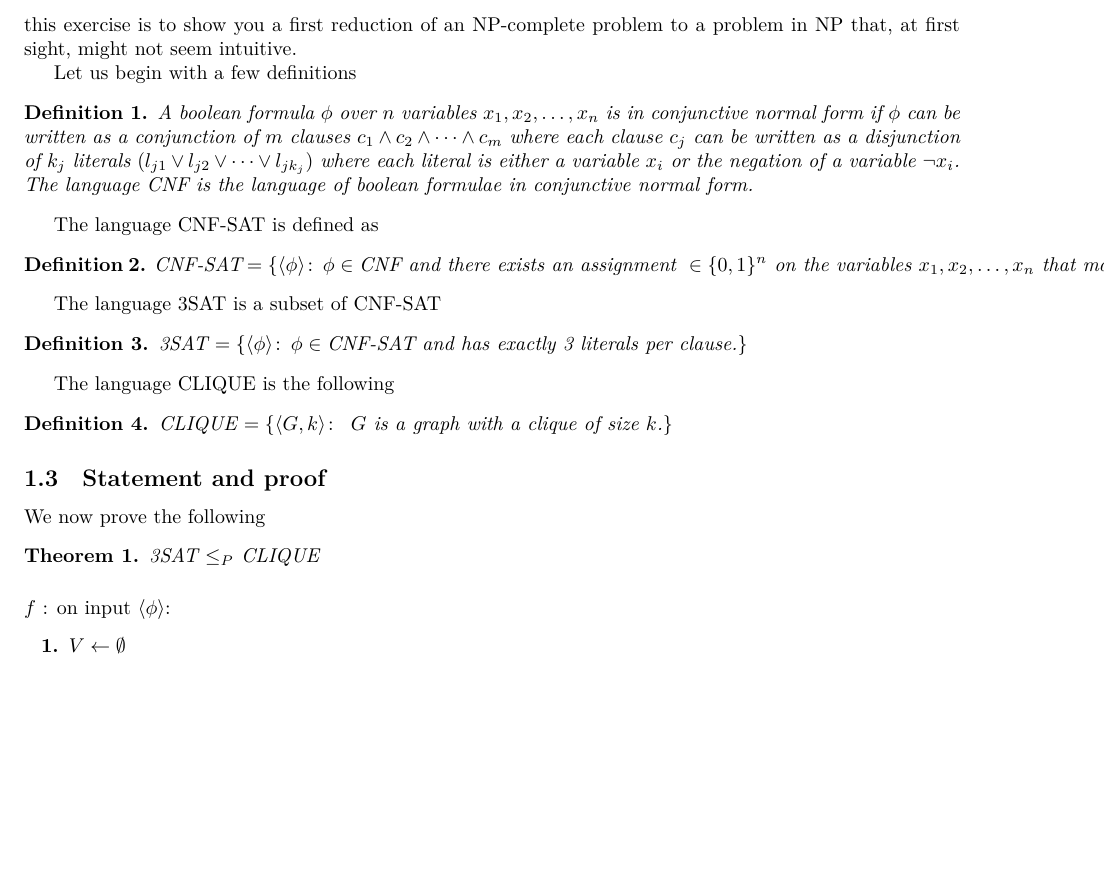
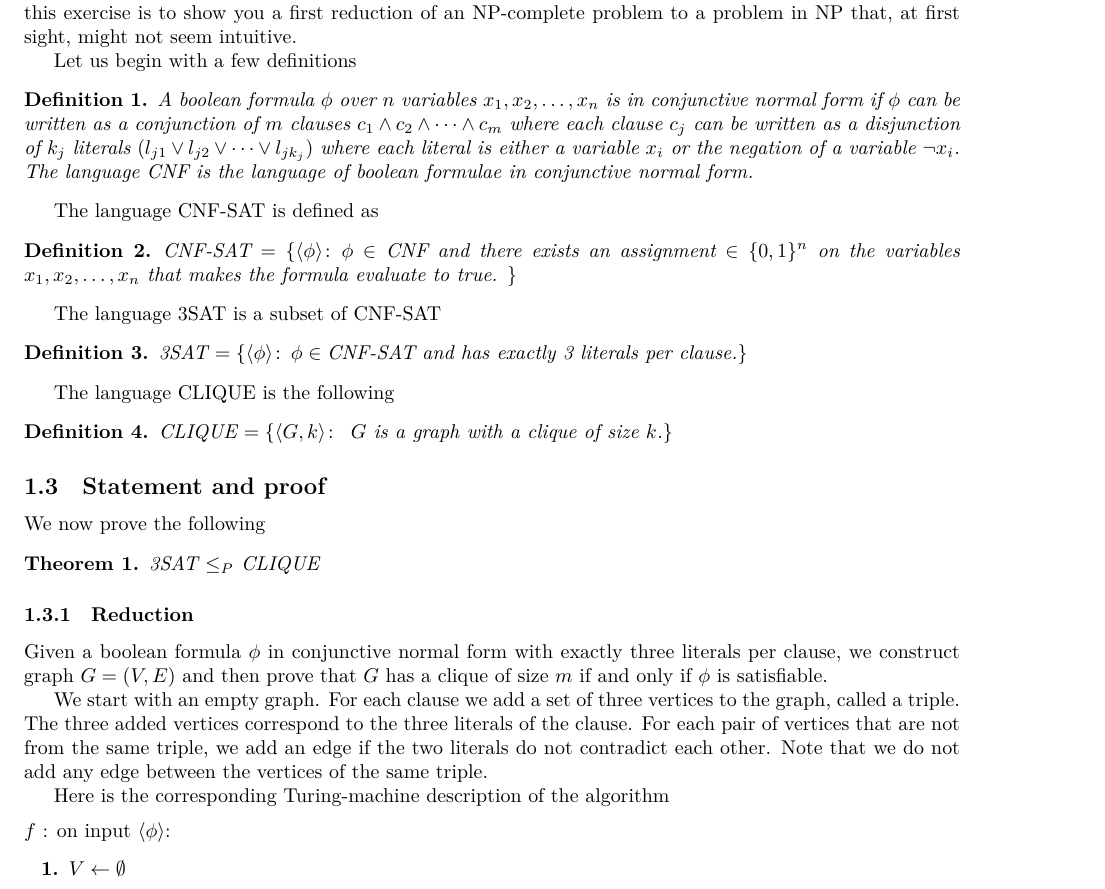
Before and after one commit to aureooms-ulb/infof408-corrections, a LaTeX document (5/correction-5.tex): part of page 2 of 3 before the commit and part of page 2 of 4 after it, cut so that both start at the same text, the shorter picture padded with empty space. Compiled offline with XeLaTeX.

Commit message:
5 describe algorithm

```diff
--- a/5/correction-5.tex
+++ b/5/correction-5.tex
@@ -175,11 +177,9 @@ Let us begin with a few definitions
 
 The language CNF-SAT is defined as
 \begin{definition}
-	CNF-SAT \(= \{ \langle \phi \rangle \st \phi \in \text{CNF and there
-						exists an assignment } \in
-						\{0,1\}^n \text{ on the
-							variables } x_1,x_2,\ldots,x_n \text{ that makes the formula evaluate to
-		true.}\}\)
+	CNF-SAT \(= \{ \langle \phi \rangle \st \phi \in\) CNF and there exists an
+	assignment \(\in \{0,1\}^n\) on the variables \(x_1,x_2,\ldots,x_n\) that
+	makes the formula evaluate to true. \(\}\)
 \end{definition}
 
 The language 3SAT is a subset of CNF-SAT
@@ -201,6 +201,19 @@ We now prove the following
 	3SAT \(\le_P\) CLIQUE
 \end{theorem}
 
+\subsubsection{Reduction}
+
+Given a boolean formula \(\phi\) in conjunctive normal form with exactly three
+literals per clause, we construct graph \(G = (V,E)\) and then prove that \(G\)
+has a clique of size \(m\) if and only if \(\phi\) is satisfiable.
+
+We start with an empty graph. For each clause we add a set of three vertices to
+the graph, called a triple. The three added vertices correspond to the three
+literals of the clause. For each pair of vertices that are not from the same
+triple, we add an edge if the two literals do not contradict each other. Note
+that we do not add any edge between the vertices of the same triple.
+
+Here is the corresponding Turing-machine description of the algorithm
 \begin{TMachine}{\(f\) : on input \(\langle \phi \rangle\):}
 \item[1.] \(V \gets \emptyset\)
 \item[2.] \(E \gets \emptyset\)
```
Also changed, not shown: 5/correction-5.tex (2 more changed lines).
